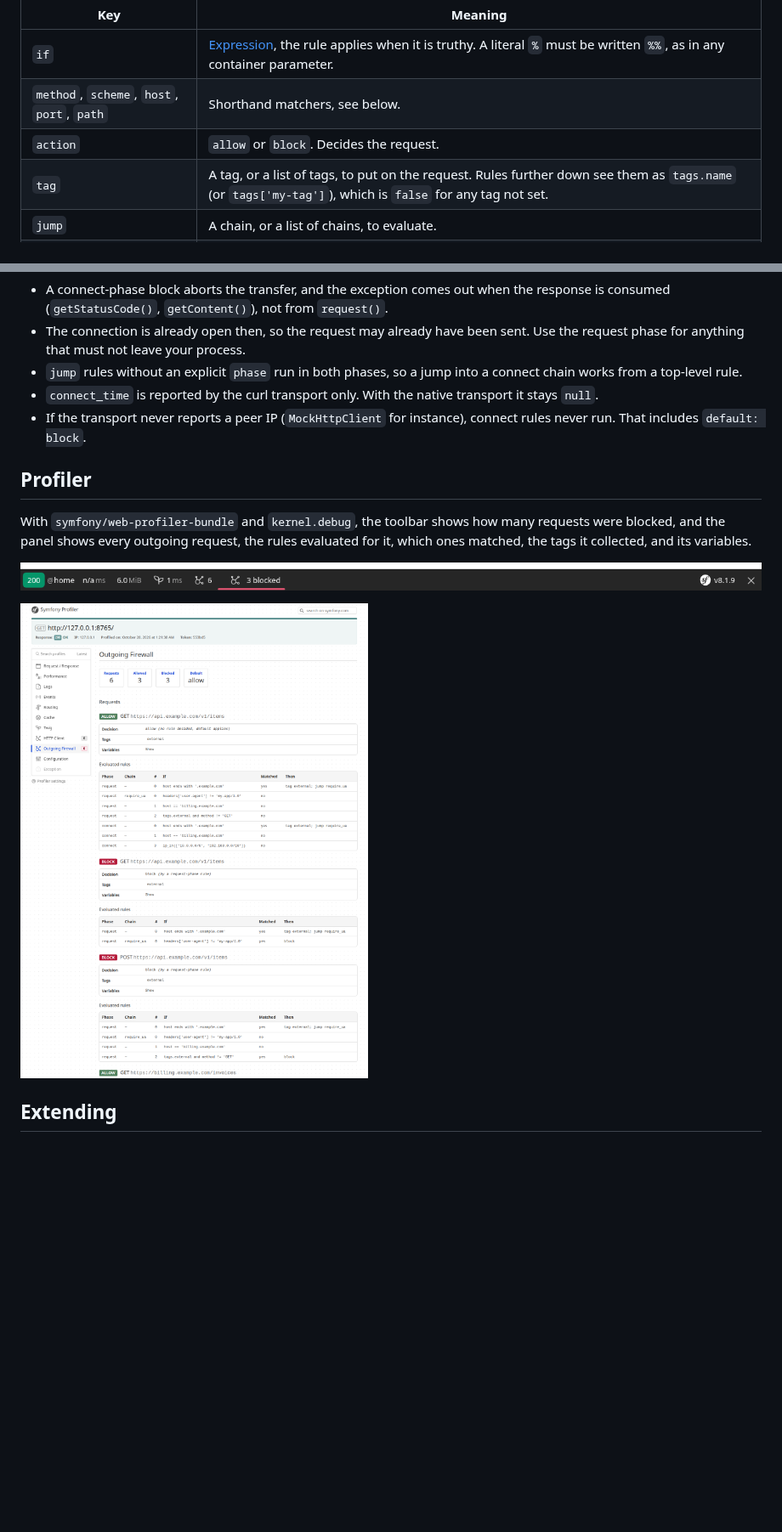
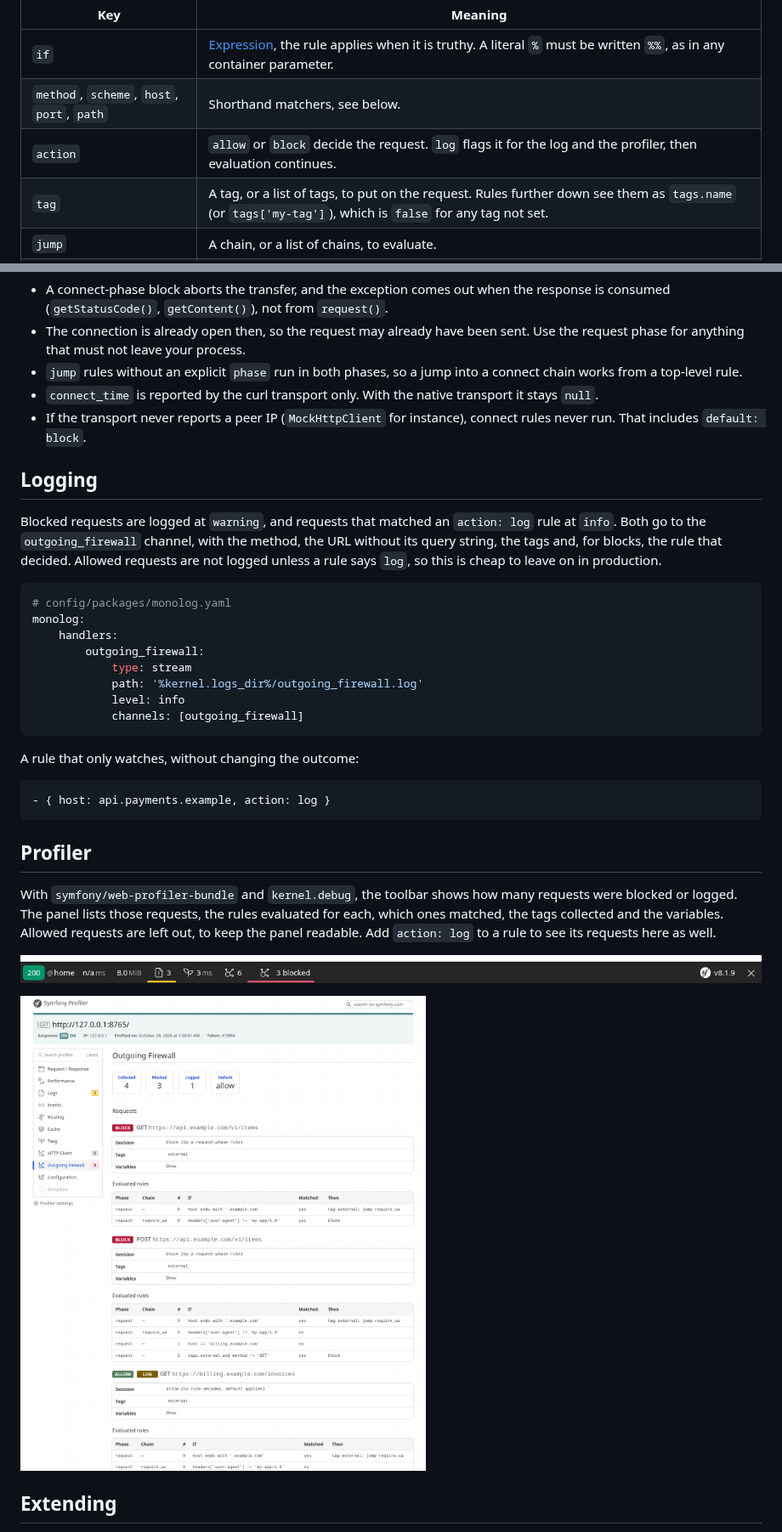
Before and after one commit to valtzu/symfony-outgoing-firewall, a Markdown page: README.md, 2 parts joined by grey strips. Shown at 85% size. GitHub-like rendering; pictures changed too: docs/profiler-panel.png, docs/toolbar.png; blank space fills up the shorter version.

Commit message:
Collect only blocked and logged requests, log them to the outgoing_firewall channel

````diff
--- a/README.md
+++ b/README.md
@@ -56,7 +56,7 @@ Rules run top to bottom. The first rule that decides (`action: allow` or `action
 |----------|---------|
 | `if`   | [Expression](https://symfony.com/doc/current/reference/formats/expression_language.html), the rule applies when it is truthy. A literal `%` must be written `%%`, as in any container parameter. |
 | `method`, `scheme`, `host`, `port`, `path` | Shorthand matchers, see below. |
-| `action` | `allow` or `block`. Decides the request. |
+| `action` | `allow` or `block` decide the request. `log` flags it for the log and the profiler, then evaluation continues. |
 | `tag`    | A tag, or a list of tags, to put on the request. Rules further down see them as `tags.name` (or `tags['my-tag']`), which is `false` for any tag not set. |
 | `jump`   | A chain, or a list of chains, to evaluate. |
 | `phase`  | `request` (default) or `connect`, see below. |
@@ -132,9 +132,30 @@ Things to know:
 - `connect_time` is reported by the curl transport only. With the native transport it stays `null`.
 - If the transport never reports a peer IP (`MockHttpClient` for instance), connect rules never run. That includes `default: block`.
 
+## Logging
+
+Blocked requests are logged at `warning`, and requests that matched an `action: log` rule at `info`. Both go to the `outgoing_firewall` channel, with the method, the URL without its query string, the tags and, for blocks, the rule that decided. Allowed requests are not logged unless a rule says `log`, so this is cheap to leave on in production.
+
+```yaml
+# config/packages/monolog.yaml
+monolog:
+    handlers:
+        outgoing_firewall:
+            type: stream
+            path: '%kernel.logs_dir%/outgoing_firewall.log'
+            level: info
+            channels: [outgoing_firewall]
+```
+
+A rule that only watches, without changing the outcome:
+
+```yaml
+- { host: api.payments.example, action: log }
+```
+
 ## Profiler
 
-With `symfony/web-profiler-bundle` and `kernel.debug`, the toolbar shows how many requests were blocked, and the panel shows every outgoing request, the rules evaluated for it, which ones matched, the tags it collected, and its variables.
+With `symfony/web-profiler-bundle` and `kernel.debug`, the toolbar shows how many requests were blocked or logged. The panel lists those requests, the rules evaluated for each, which ones matched, the tags collected and the variables. Allowed requests are left out, to keep the panel readable. Add `action: log` to a rule to see its requests here as well.
 
 ![Toolbar](docs/toolbar.png)
 
````
Also changed, not shown: 13 other files.
